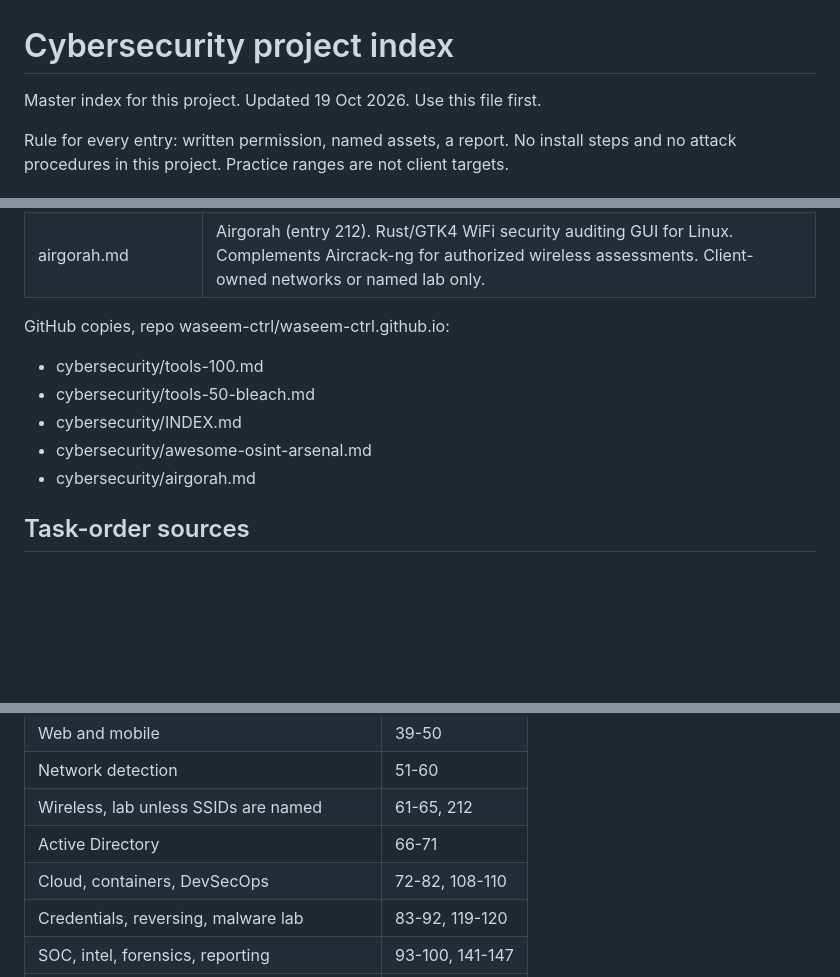
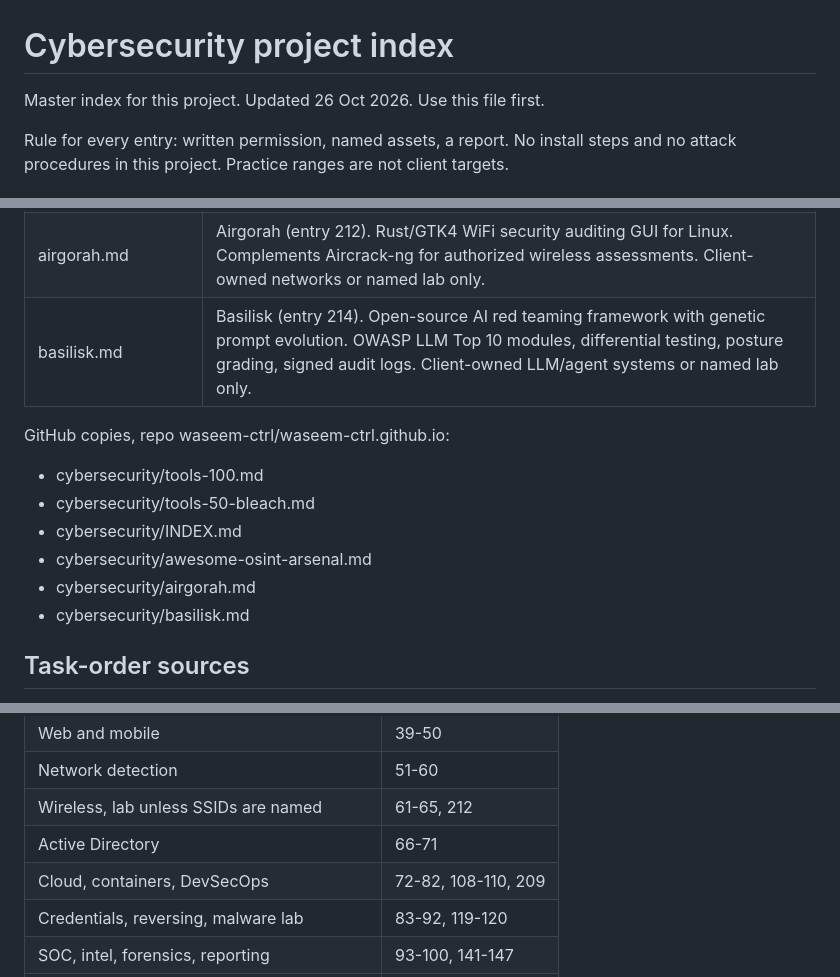
Before and after one commit to waseem-ctrl/waseem-ctrl.github.io, a Markdown page: cybersecurity/INDEX.md, 3 parts joined by grey strips. GitHub-like rendering; blank space fills up the shorter version.

Commit message:
Update INDEX for Basilisk entry 214

```diff
--- a/cybersecurity/INDEX.md
+++ b/cybersecurity/INDEX.md
@@ -1,6 +1,6 @@
 # Cybersecurity project index
 
-Master index for this project. Updated 19 Oct 2026. Use this file first.
+Master index for this project. Updated 26 Oct 2026. Use this file first.
 
 Rule for every entry: written permission, named assets, a report. No install steps and no attack procedures in this project. Practice ranges are not client targets.
 
@@ -18,6 +18,7 @@ Rule for every entry: written permission, named assets, a report. No install ste
 | darknet-mcp.md | Darknet MCP Server (entry 210). AI-assisted aggregator for dark-web and threat-intel sources via MCP. Client domains/brands only; Tor tools high-risk and out of preferred scope. Isolated runtime required. |
 | awesome-osint-arsenal.md | Awesome OSINT Arsenal (entry 211). Curated catalog and multi-distro installer for 753+ OSINT, red-team, blue-team, and forensics tools. Directory and convenience installer only; each tool still needs its own written scope. Selective scripts preferred. Client-owned systems or named lab. |
 | airgorah.md | Airgorah (entry 212). Rust/GTK4 WiFi security auditing GUI for Linux. Complements Aircrack-ng for authorized wireless assessments. Client-owned networks or named lab only. |
+| basilisk.md | Basilisk (entry 214). Open-source AI red teaming framework with genetic prompt evolution. OWASP LLM Top 10 modules, differential testing, posture grading, signed audit logs. Client-owned LLM/agent systems or named lab only. |
 
 GitHub copies, repo waseem-ctrl/waseem-ctrl.github.io:
 
@@ -26,6 +27,7 @@ GitHub copies, repo waseem-ctrl/waseem-ctrl.github.io:
 - cybersecurity/INDEX.md
 - cybersecurity/awesome-osint-arsenal.md
 - cybersecurity/airgorah.md
+- cybersecurity/basilisk.md
 
 ## Task-order sources
 
@@ -44,7 +46,7 @@ GitHub copies, repo waseem-ctrl/waseem-ctrl.github.io:
 | Network detection | 51-60 |
 | Wireless, lab unless SSIDs are named | 61-65, 212 |
 | Active Directory | 66-71 |
-| Cloud, containers, DevSecOps | 72-82, 108-110 |
+| Cloud, containers, DevSecOps | 72-82, 108-110, 209 |
 | Credentials, reversing, malware lab | 83-92, 119-120 |
 | SOC, intel, forensics, reporting | 93-100, 141-147 |
 | SMB assess and track | 101-107 |
```
Also changed, not shown: other parts of cybersecurity/INDEX.md (+1 -0 lines).
